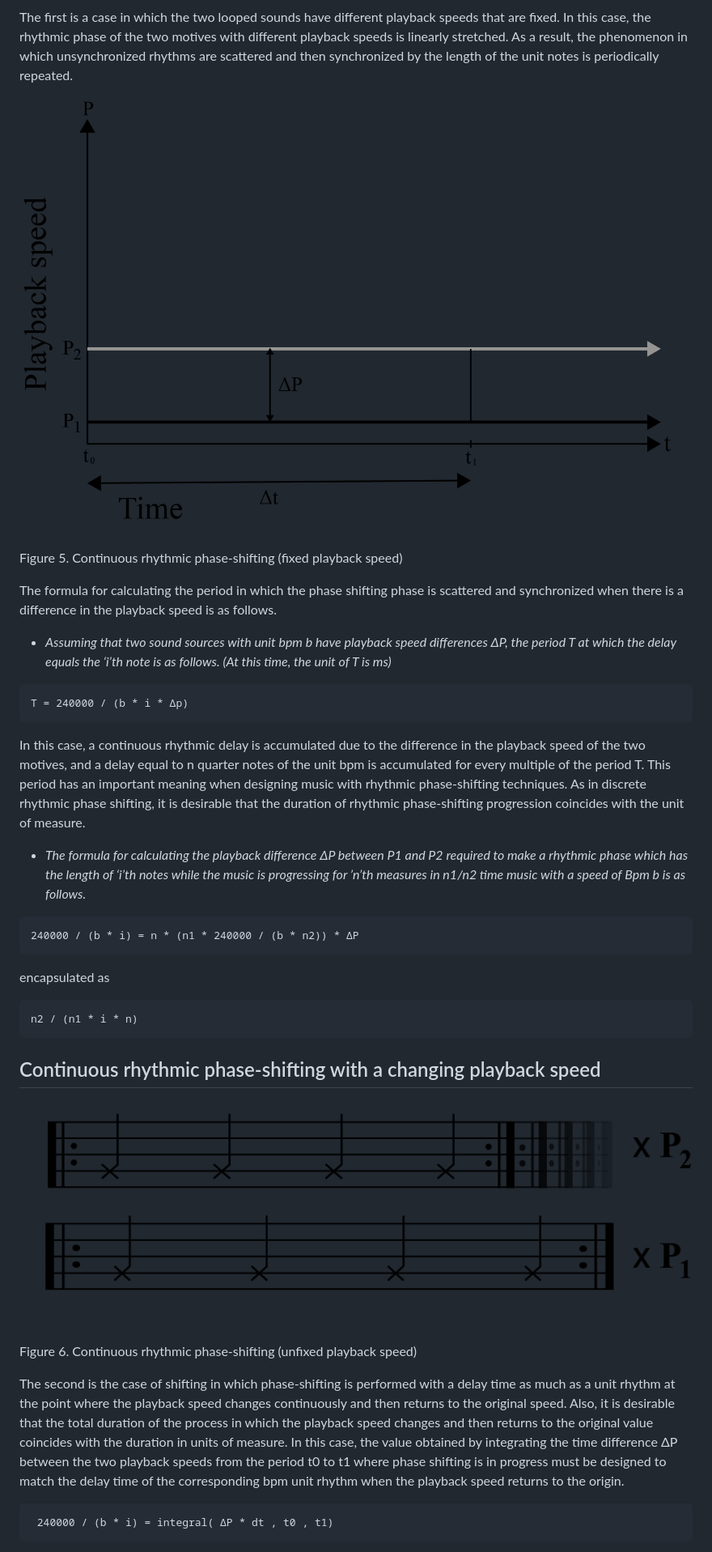
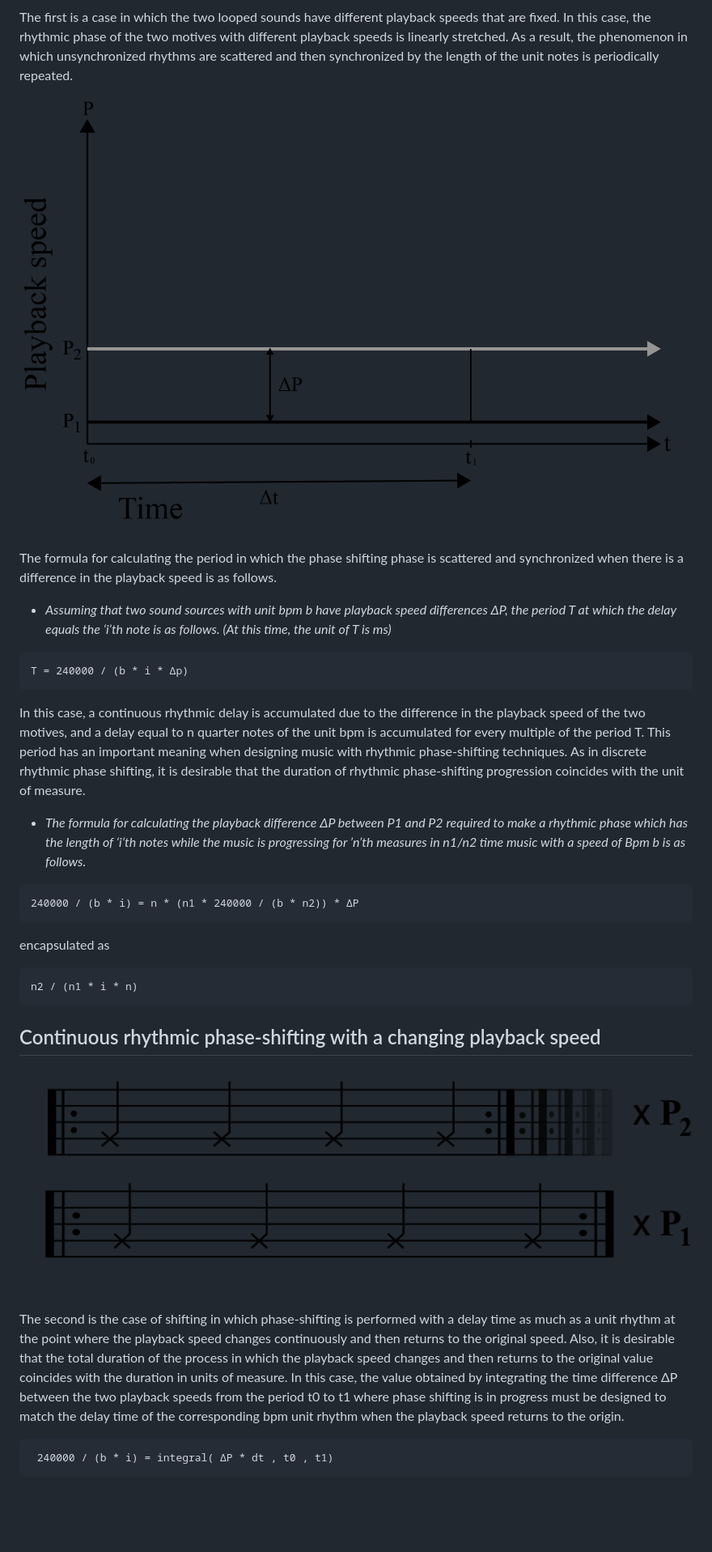
Before and after one commit to australasian-computer-music-association/acmc23-72-RhythmicPhaseShifting, a Markdown page: article.md, the part around the change printed below. Shown: that part at 81% size. Drawn GitHub-style; blank space fills up the shorter version.

````diff
--- a/article.md
+++ b/article.md
@@ -122,66 +80,36 @@ The first is a case in which the two looped sounds have different playback speed
 
 
 
-![Editing this Markdown file in VSCode and viewing a preview.](media/graph-fixed-playback-speed.png)
-
-
-
-
-Figure 5.  Continuous rhythmic phase-shifting (fixed playback speed)
-
-
+![Continuous rhythmic phase-shifting (fixed playback speed).](media/graph-fixed-playback-speed.png)
 
 The formula for calculating the period in which the phase shifting phase is scattered and synchronized when there is a difference in the playback speed is as follows.
 
-
-
 * *Assuming that two sound sources with unit bpm b have playback speed differences ΔP, the period T at which the delay equals the ‘i’th note is as follows. (At this time, the unit of T is ms)*
-
-
 
 ```
 T = 240000 / (b * i * Δp)
 ```
 
-
 In this case, a continuous rhythmic delay is accumulated due to the difference in the playback speed of the two motives, and a delay equal to n quarter notes of the unit bpm is accumulated for every multiple of the period T.
 This period has an important meaning when designing music with rhythmic phase-shifting techniques. As in discrete rhythmic phase shifting, it is desirable that the duration of rhythmic phase-shifting progression coincides with the unit of measure.
 
-
-
 * *The formula for calculating the playback difference ΔP between P1 and P2 required to make a rhythmic phase which has the length of ‘i’th notes while the music is progressing for ’n’th measures in n1/n2 time music with a speed of Bpm b is as follows.*
-
-
 
 ```
 240000 / (b * i) = n * (n1 * 240000 / (b * n2)) * ΔP
 ```
-
-
- encapsulated  as
-
-
+encapsulated  as
 
 ```
 n2 / (n1 * i * n)
 ```
 
-
 ## Continuous rhythmic phase-shifting with a changing playback speed
 
-
-
-![Editing this Markdown file in VSCode and viewing a preview.](media/figure-changed-playback-speed.png)
-
-
-Figure 6.  Continuous rhythmic phase-shifting (unfixed playback speed)
-
-
+![Continuous rhythmic phase-shifting (unfixed playback speed)](media/figure-changed-playback-speed.png)
 
 The second is the case of shifting in which phase-shifting is performed with a delay time as much as a unit rhythm at the point where the playback speed changes continuously and then returns to the original speed. Also, it is desirable that the total duration of the process in which the playback speed changes and then returns to the original value coincides with the duration in units of measure.
 In this case, the value obtained by integrating the time difference ΔP between the two playback speeds from the period t0 to t1 where phase shifting is in progress must be designed to match the delay time of the corresponding bpm unit rhythm when the playback speed returns to the origin.
-
-
 
 ```
  240000 / (b * i) = integral( ΔP * dt , t0 , t1)
````
Also changed, not shown: other parts of article.md (+11 -90 lines).
